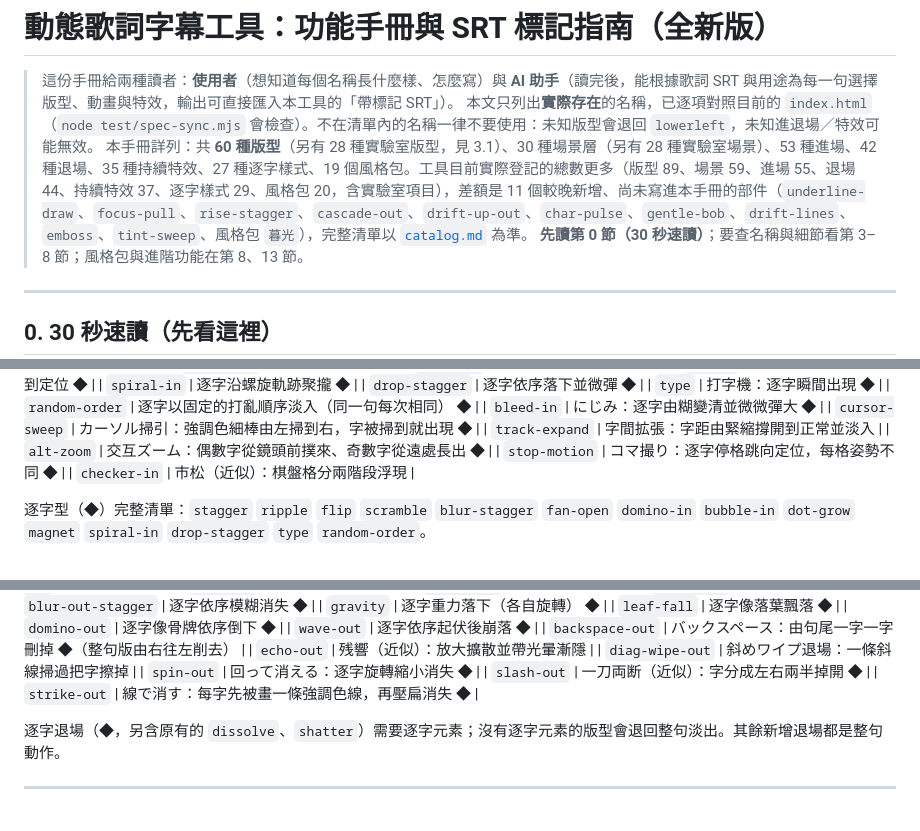
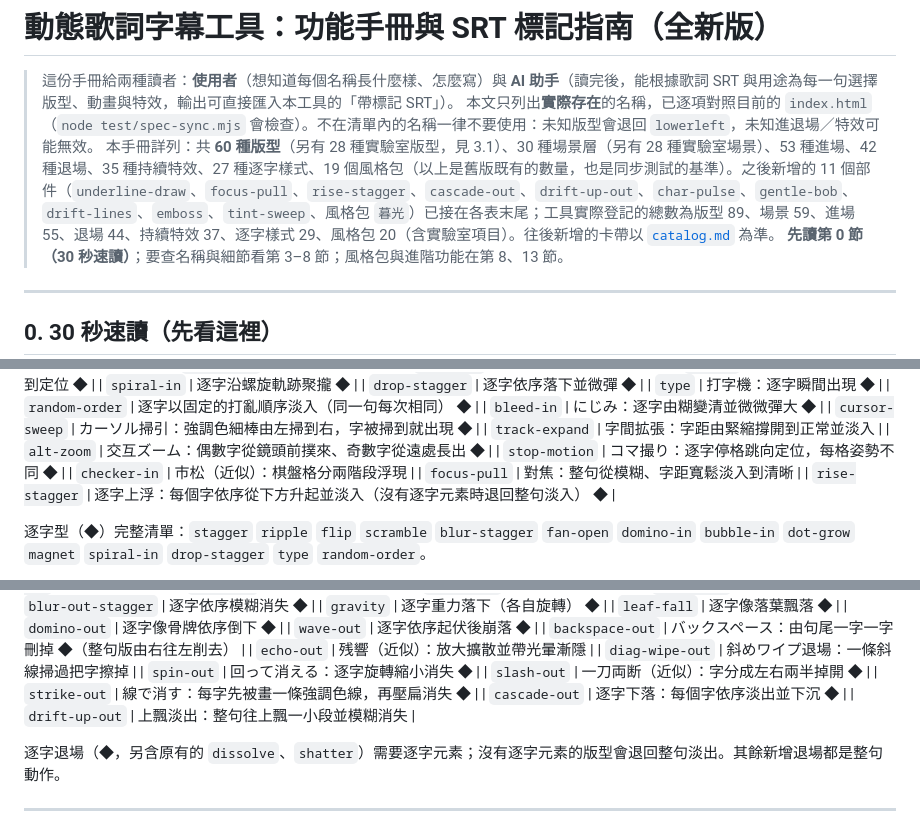
Before and after one commit to ToruSmith/kinetic-lyric-console, a Markdown page: docs/manual.md, 3 parts joined by grey strips. Drawn GitHub-style.

```diff
--- a/docs/manual.md
+++ b/docs/manual.md
@@ -2,7 +2,7 @@
 
 > 這份手冊給兩種讀者：**使用者**（想知道每個名稱長什麼樣、怎麼寫）與 **AI 助手**（讀完後，能根據歌詞 SRT 與用途為每一句選擇版型、動畫與特效，輸出可直接匯入本工具的「帶標記 SRT」）。
 > 本文只列出**實際存在**的名稱，已逐項對照目前的 `index.html`（`node test/spec-sync.mjs` 會檢查）。不在清單內的名稱一律不要使用：未知版型會退回 `lowerleft`，未知進退場／特效可能無效。
-> 本手冊詳列：共 **60 種版型**（另有 28 種實驗室版型，見 3.1）、30 種場景層（另有 28 種實驗室場景）、53 種進場、42 種退場、35 種持續特效、27 種逐字樣式、19 個風格包。工具目前實際登記的總數更多（版型 89、場景 59、進場 55、退場 44、持續特效 37、逐字樣式 29、風格包 20，含實驗室項目），差額是 11 個較晚新增、尚未寫進本手冊的部件（`underline-draw`、`focus-pull`、`rise-stagger`、`cascade-out`、`drift-up-out`、`char-pulse`、`gentle-bob`、`drift-lines`、`emboss`、`tint-sweep`、風格包 `暮光`），完整清單以 [`catalog.md`](catalog.md) 為準。
+> 本手冊詳列：共 **60 種版型**（另有 28 種實驗室版型，見 3.1）、30 種場景層（另有 28 種實驗室場景）、53 種進場、42 種退場、35 種持續特效、27 種逐字樣式、19 個風格包（以上是舊版既有的數量，也是同步測試的基準）。之後新增的 11 個部件（`underline-draw`、`focus-pull`、`rise-stagger`、`cascade-out`、`drift-up-out`、`char-pulse`、`gentle-bob`、`drift-lines`、`emboss`、`tint-sweep`、風格包 `暮光`）已接在各表末尾；工具實際登記的總數為版型 89、場景 59、進場 55、退場 44、持續特效 37、逐字樣式 29、風格包 20（含實驗室項目）。往後新增的卡帶以 [`catalog.md`](catalog.md) 為準。
 > **先讀第 0 節（30 秒速讀）**；要查名稱與細節看第 3–8 節；風格包與進階功能在第 8、13 節。
 
 ---
@@ -344,6 +345,8 @@
 | `alt-zoom` | 交互ズーム：偶數字從鏡頭前撲來、奇數字從遠處長出 ◆ |
 | `stop-motion` | コマ撮り：逐字停格跳向定位，每格姿勢不同 ◆ |
 | `checker-in` | 市松（近似）：棋盤格分兩階段浮現 |
+| `focus-pull` | 對焦：整句從模糊、字距寬鬆淡入到清晰 |
+| `rise-stagger` | 逐字上浮：每個字依序從下方升起並淡入（沒有逐字元素時退回整句淡入） ◆ |
 
 逐字型（◆）完整清單：`stagger` `ripple` `flip` `scramble` `blur-stagger` `fan-open` `domino-in` `bubble-in` `dot-grow` `magnet` `spiral-in` `drop-stagger` `type` `random-order`。
 
@@ -402,6 +405,8 @@
 | `spin-out` | 回って消える：逐字旋轉縮小消失 ◆ |
 | `slash-out` | 一刀両断（近似）：字分成左右兩半掉開 ◆ |
 | `strike-out` | 線で消す：每字先被畫一條強調色線，再壓扁消失 ◆ |
+| `cascade-out` | 逐字下落：每個字依序淡出並下沉 ◆ |
+| `drift-up-out` | 上飄淡出：整句往上飄一小段並模糊消失 |
 
 逐字退場（◆，另含原有的 `dissolve`、`shatter`）需要逐字元素；沒有逐字元素的版型會退回整句淡出。其餘新增退場都是整句動作。
 
```
Also changed, not shown: other parts of docs/manual.md (+7 -0 lines), README.md (+1 -1 lines).
